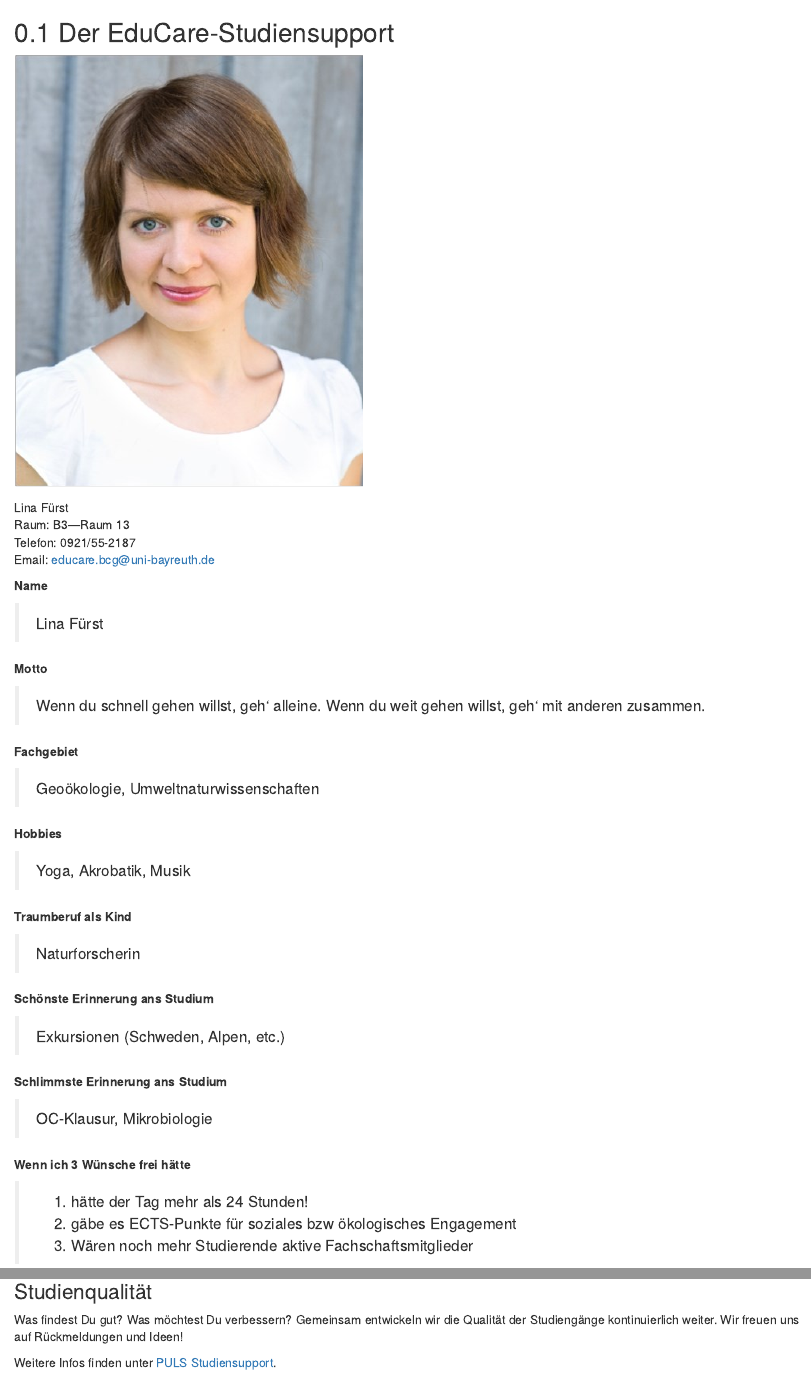
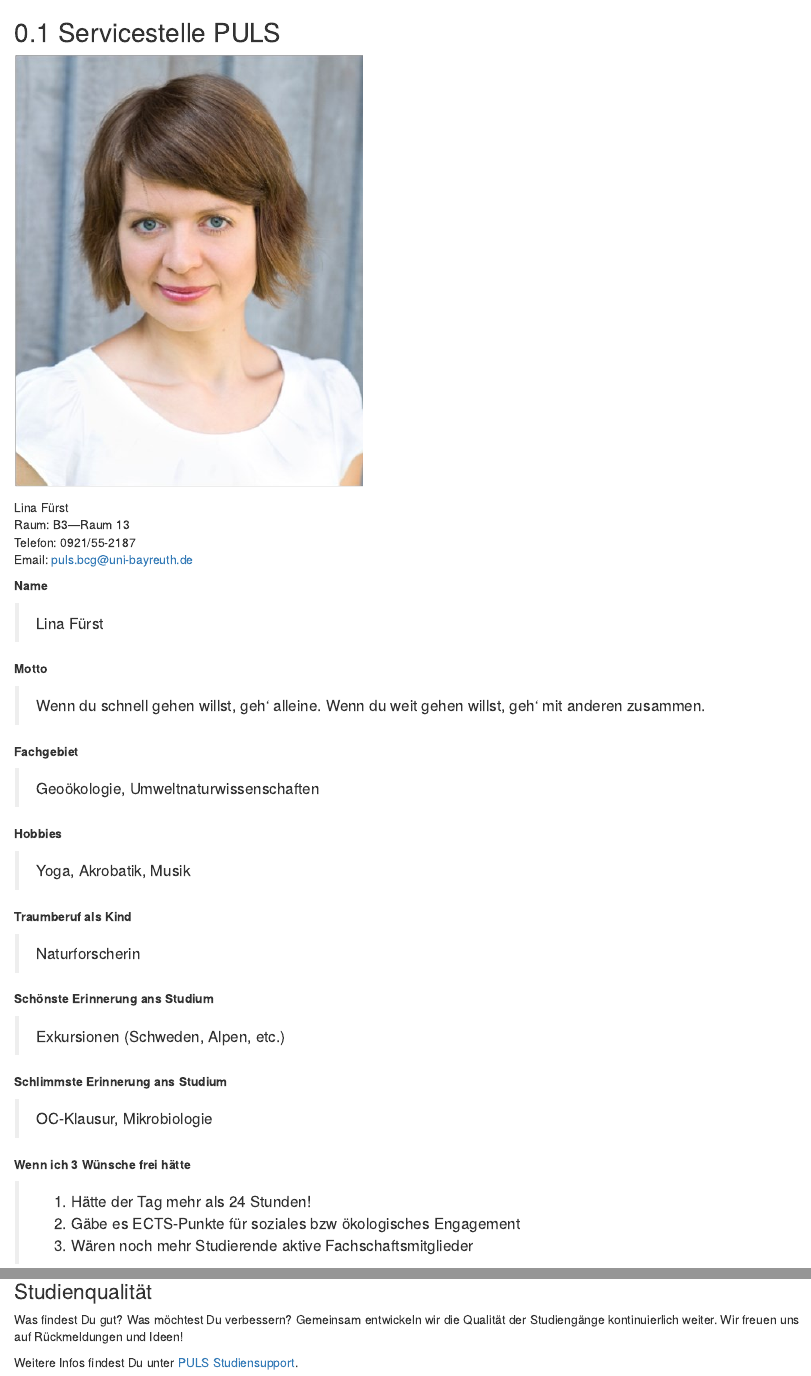
Before and after one commit to fsbcg-ubt/erstizeitung, an R Markdown document (chapters/02-02-servicestelle-puls.Rmd): the page in a window 1100 px wide, from its top, and a second part further down, joined at a grey line. Rendered offline with R 4.5, knitr and Pandoc, with nearby package versions; drawn as R Markdown's standard HTML page in place of the format the file asks for.

Commit message:
Kapitel "Der Educare Studiensupport": Kapitelname geändert. E-Mail Adresse korrigiert.

```diff
--- a/chapters/02-02-der-educare-studiensupport.Rmd
+++ b/chapters/02-02-servicestelle-puls.Rmd
@@ -7,7 +7,7 @@ knitr::include_graphics("images/der-educare-studensupport.png")
 Lina Fürst<br>
 Raum: B3—Raum 13<br>
 Telefon: 0921/55-2187<br>
-Email: educare.bcg@uni-bayreuth.de
+Email: puls.bcg@uni-bayreuth.de
 
 **Name**
 
@@ -39,8 +39,8 @@ Email: educare.bcg@uni-bayreuth.de
 
 **Wenn ich 3 Wünsche frei hätte**
 
-> 1. hätte der Tag mehr als 24 Stunden!
-> 2. gäbe es ECTS-Punkte für soziales bzw ökologisches Engagement
+> 1. Hätte der Tag mehr als 24 Stunden!
+> 2. Gäbe es ECTS-Punkte für soziales bzw ökologisches Engagement
 > 3. Wären noch mehr Studierende aktive Fachschaftsmitglieder
 
 **Mein Tipp fürs Studium**
@@ -64,4 +64,4 @@ Darüber hinaus beraten wir Dich gerne zu allen Fragen, Konflikten und Entscheid
 
 Was findest Du gut? Was möchtest Du verbessern? Gemeinsam entwickeln wir die Qualität der Studiengänge kontinuierlich weiter. Wir freuen uns auf Rückmeldungen und Ideen!
 
-Weitere Infos finden unter [PULS Studiensupport](https://www.bcg.uni-bayreuth.de/de/studium/unterstuetzungsangebote/PULS/index.html).
+Weitere Infos findest Du unter [PULS Studiensupport](https://www.bcg.uni-bayreuth.de/de/studium/unterstuetzungsangebote/PULS/index.html).
```
Also changed, not shown: chapters/02-02-servicestelle-puls.Rmd (2 more changed lines).
